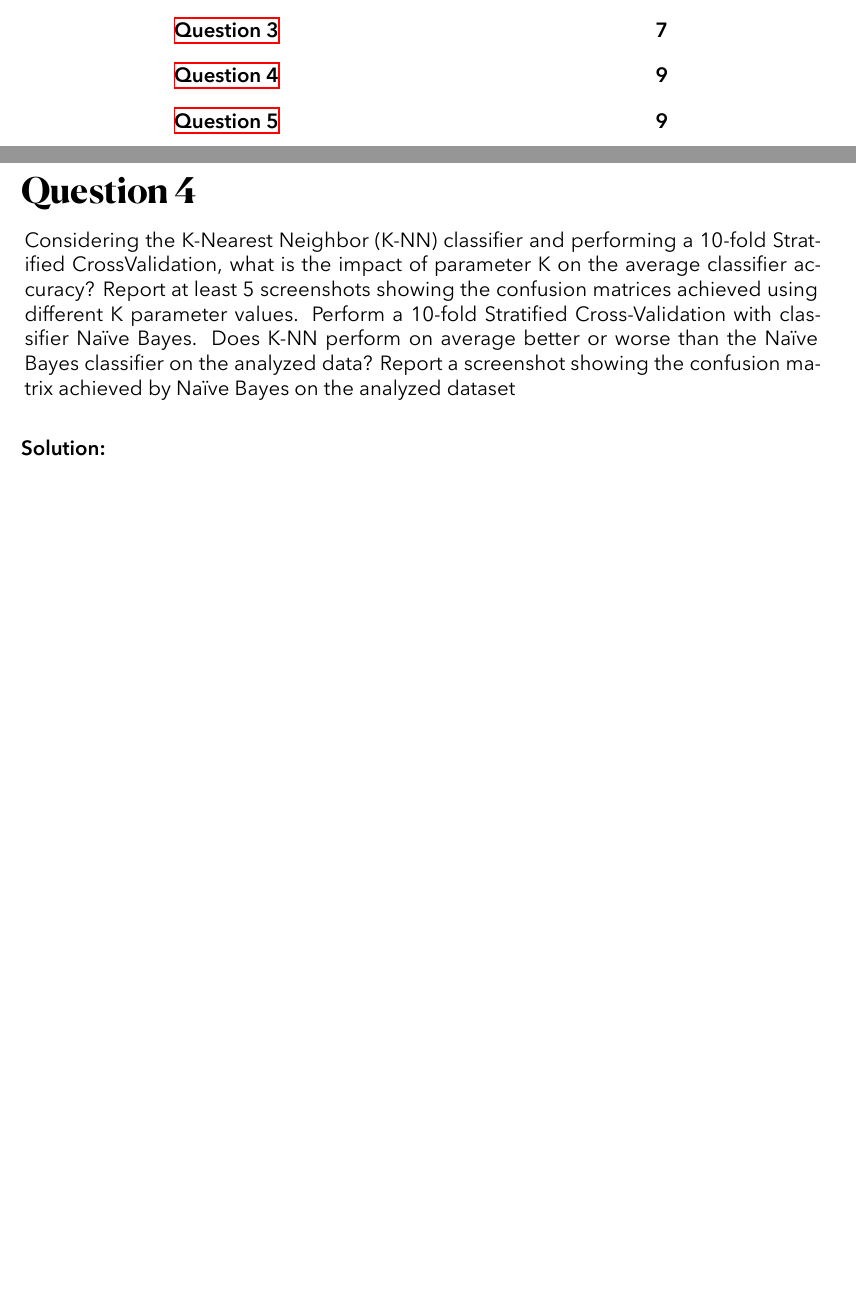
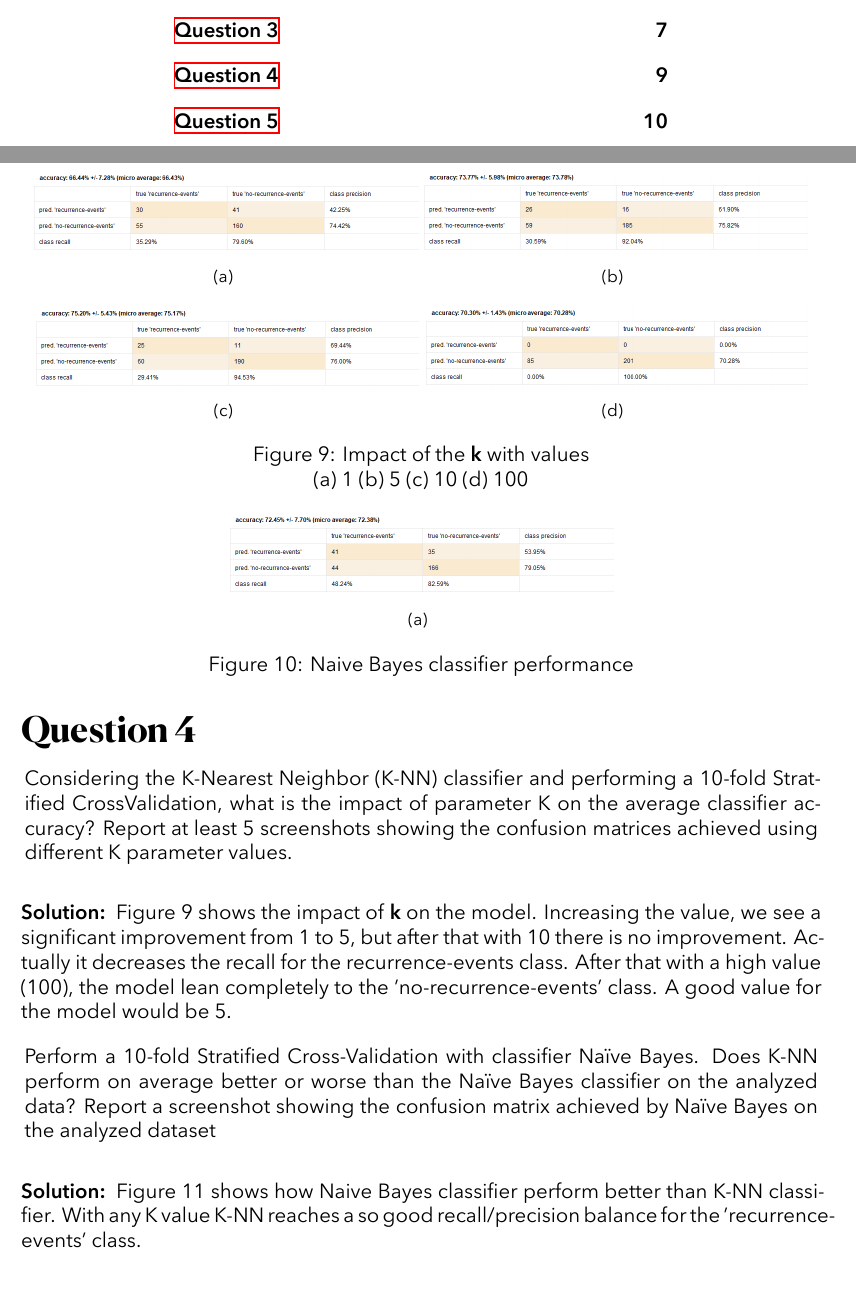
Before and after one commit to jandvanegas/dsdbt-labs-solutions, a LaTeX problem sheet (homework2/file/main.tex, which reads homework2/file/assignments/ass2/4.tex): two parts of pages 1 and 9 of 9 before the commit and two parts of pages 1 and 9 of 10 after it, joined at a grey line, cut so that both start at the same text, the shorter picture padded with empty space. Compiled offline with XeLaTeX.

Commit message:
hw2: question 4.

```diff
--- a/homework2/file/assignments/ass2/4.tex
+++ b/homework2/file/assignments/ass2/4.tex
@@ -4,10 +4,38 @@
     Considering the K-Nearest Neighbor (K-NN) classifier and performing a 10-fold Stratified
     CrossValidation, what is the impact of parameter K on the average classifier accuracy? Report at
     least 5 screenshots showing the confusion matrices achieved using different K parameter values.
+\end{question}
+
+\begin{answer}
+    Figure 9 shows the impact of \textbf{k} on the model. Increasing the value, we see a significant
+    improvement from 1 to 5, but after that with 10 there is no improvement. Actually it decreases
+    the recall for the recurrence-events class. After that with a high value (100), the model lean
+    completely to the 'no-recurrence-events' class. A good value for the model would be 5.
+
+    \begin{figure}
+        \centering
+        \subfigure[]{\includegraphics[width=0.48\textwidth]{Screenshot_25.png}}
+        \subfigure[]{\includegraphics[width=0.48\textwidth]{Screenshot_26.png}}
+        \subfigure[]{\includegraphics[width=0.48\textwidth]{Screenshot_27.png}}
+        \subfigure[]{\includegraphics[width=0.48\textwidth]{Screenshot_28.png}}
+        \caption{Impact of the \textbf{k} with values
+            \\
+            (a) 1 (b) 5 (c) 10 (d) 100}
+    \end{figure}
+\end{answer}
+
+\begin{question}
     Perform a 10-fold Stratified Cross-Validation with classifier Naïve Bayes. Does K-NN perform on
     average better or worse than the Naïve Bayes classifier on the analyzed data? Report a screenshot
     showing the confusion matrix achieved by Naïve Bayes on the analyzed dataset
 \end{question}
 
 \begin{answer}
+    Figure 11 shows how Naive Bayes classifier perform better than K-NN classifier. With any K value
+    K-NN reaches a so good recall/precision balance for the 'recurrence-events' class.
+    \begin{figure}
+        \centering
+        \subfigure[]{\includegraphics[width=0.48\textwidth]{Screenshot_29.png}}
+        \caption{Naive Bayes classifier performance}
+    \end{figure}
 \end{answer}
```
Also changed, not shown: homework2/file/assignments/ass2/5.tex (+6 -2 lines), homework2/file/images/Screenshot_25.png (added), homework2/file/images/Screenshot_26.png (added), homework2/file/images/Screenshot_27.png (added), homework2/file/images/Screenshot_28.png (added), homework2/file/images/Screenshot_29.png (added).
